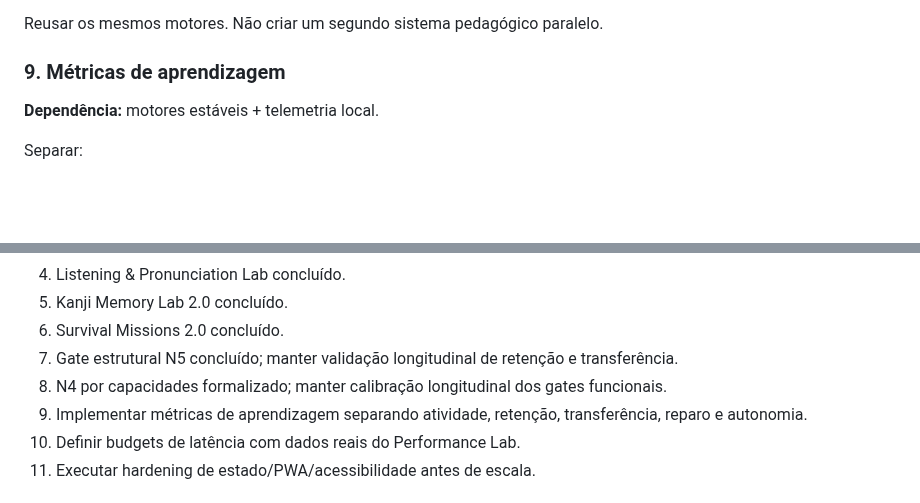
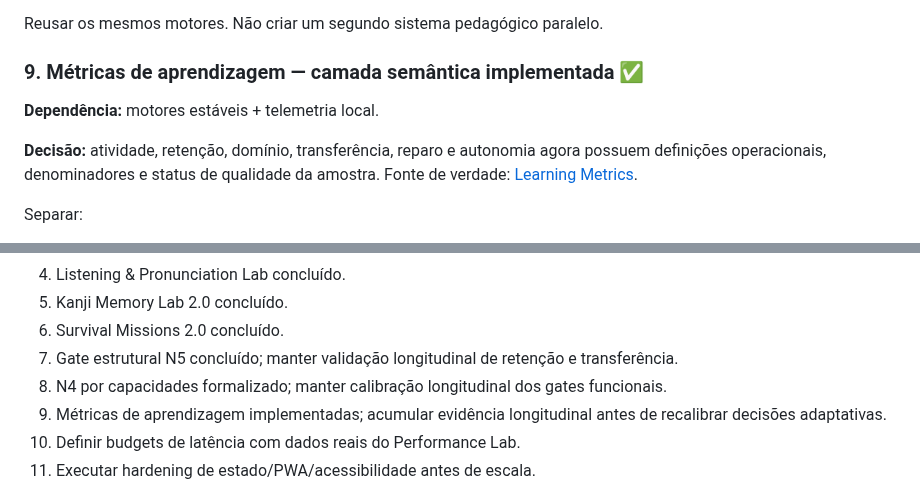
Before and after one commit to paulociano/mon, a Markdown page: docs/ROADMAP.md, 2 parts joined by grey strips. Drawn GitHub-style; blank space fills up the shorter version.

Commit message:
docs: mark learning metrics layer complete

```diff
--- a/docs/ROADMAP.md
+++ b/docs/ROADMAP.md
@@ -188,8 +188,10 @@ Expandir por capacidades, não por quantidade:
 
 Reusar os mesmos motores. Não criar um segundo sistema pedagógico paralelo.
 
-### 9. Métricas de aprendizagem
+### 9. Métricas de aprendizagem — camada semântica implementada ✅
 **Dependência:** motores estáveis + telemetria local.
+
+**Decisão:** atividade, retenção, domínio, transferência, reparo e autonomia agora possuem definições operacionais, denominadores e status de qualidade da amostra. Fonte de verdade: [Learning Metrics](LEARNING-METRICS.md).
 
 Separar:
 - atividade: XP, sessões e streak;
@@ -267,7 +269,7 @@ Regras:
 6. Survival Missions 2.0 concluído.
 7. Gate estrutural N5 concluído; manter validação longitudinal de retenção e transferência.
 8. N4 por capacidades formalizado; manter calibração longitudinal dos gates funcionais.
-9. Implementar métricas de aprendizagem separando atividade, retenção, transferência, reparo e autonomia.
+9. Métricas de aprendizagem implementadas; acumular evidência longitudinal antes de recalibrar decisões adaptativas.
 10. Definir budgets de latência com dados reais do Performance Lab.
 11. Executar hardening de estado/PWA/acessibilidade antes de escala.
 
```
